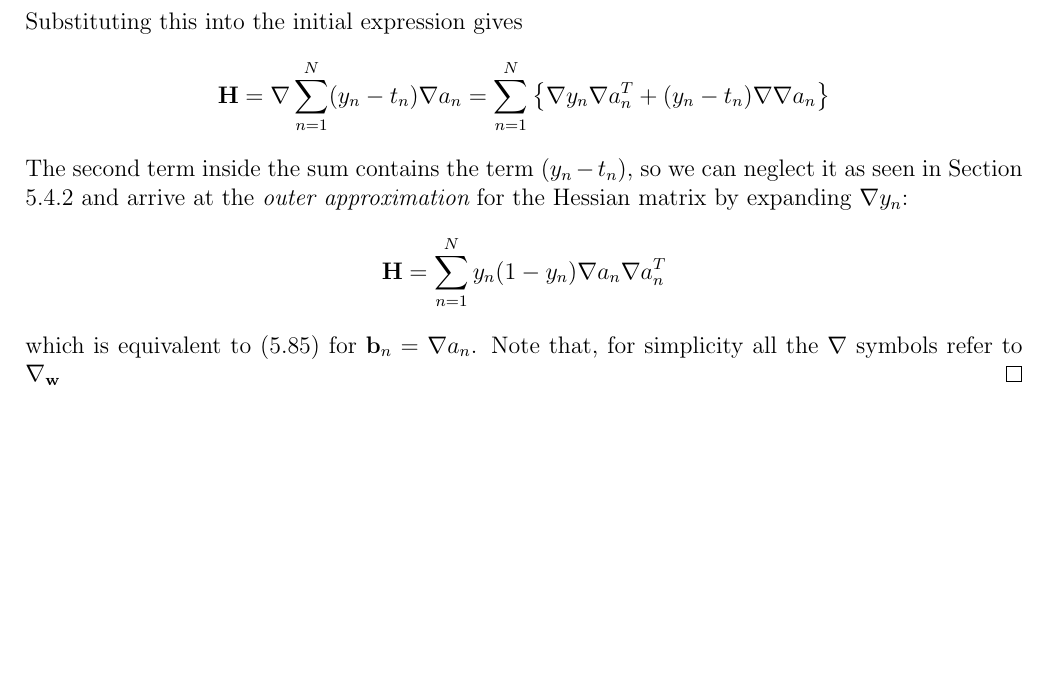
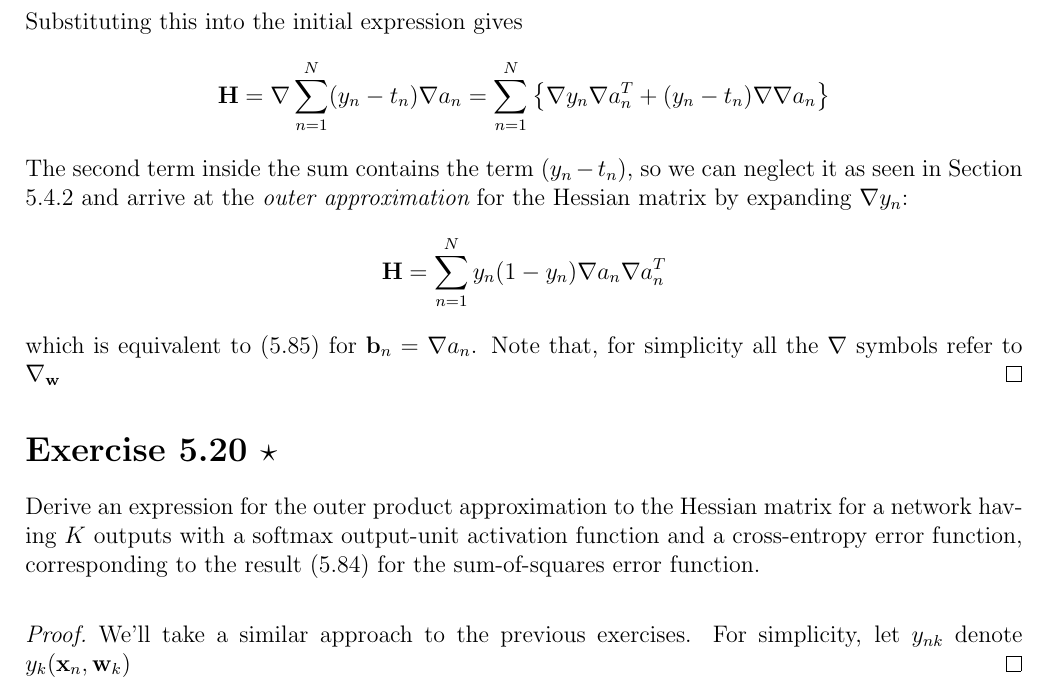
Before and after one commit to thesstefan/bishop_prml, a LaTeX thesis (main.tex, which reads chapters/chapter5_neural_networks.tex): part of page 92 of 92, cut so that both start at the same text, the shorter picture padded with empty space. Compiled offline with pdfLaTeX.

Commit message:
small updates

```diff
--- a/chapters/chapter5_neural_networks.tex
+++ b/chapters/chapter5_neural_networks.tex
@@ -781,3 +781,17 @@ sum-of-squares error function.
     which is equivalent to $(5.85)$ for $\mathbf{b}_n = \nabla a_n$.
     Note that, for simplicity all the $\nabla$ symbols refer to $\nabla_\mathbf{w}$
 \end{proof}
+
+\section*{Exercise 5.20 $\star$}
+Derive an expression for the outer product approximation
+to the Hessian matrix for a network having $K$ outputs with a softmax
+output-unit activation function and a cross-entropy error function,
+corresponding to the result (5.84) for the sum-of-squares error
+function.
+
+\vspace{1em}
+
+\begin{proof}
+    We'll take a similar approach to the previous exercises. For simplicity,
+    let $y_{nk}$ denote $y_{k}(\mathbf{x}_n, \mathbf{w}_k)$
+\end{proof}
```
Also changed, not shown: chapters/chapter4_linear_models_classification.tex (+1 -1 lines), 1 other file.
